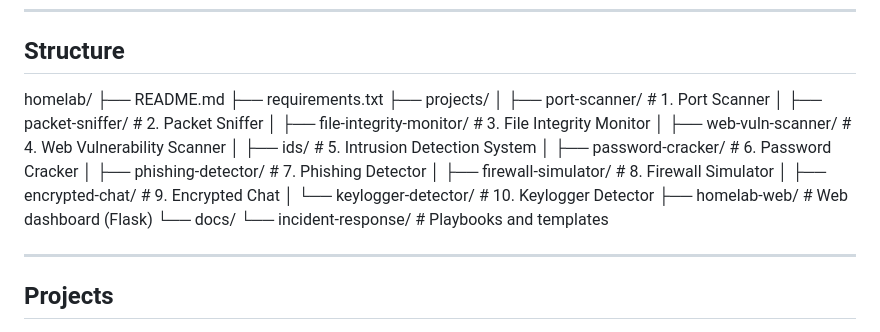
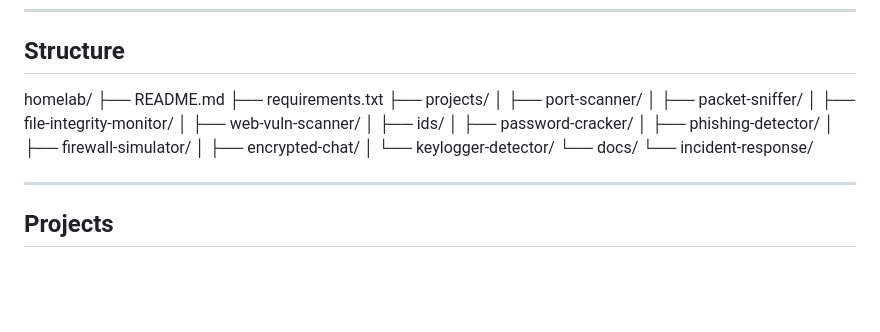
Before and after one commit to felix-meow/homelab, a Markdown page: README.md, the part around the change. Drawn GitHub-style; blank space fills up the shorter version.

Commit message:
Actualizare README.md

```diff
--- a/README.md
+++ b/README.md
@@ -33,19 +33,18 @@ homelab/
 ├── README.md
 ├── requirements.txt
 ├── projects/
-│   ├── port-scanner/              # 1. Port Scanner
-│   ├── packet-sniffer/            # 2. Packet Sniffer
-│   ├── file-integrity-monitor/    # 3. File Integrity Monitor
-│   ├── web-vuln-scanner/          # 4. Web Vulnerability Scanner
-│   ├── ids/                       # 5. Intrusion Detection System
-│   ├── password-cracker/          # 6. Password Cracker
-│   ├── phishing-detector/         # 7. Phishing Detector
-│   ├── firewall-simulator/        # 8. Firewall Simulator
-│   ├── encrypted-chat/            # 9. Encrypted Chat
-│   └── keylogger-detector/        # 10. Keylogger Detector
-├── homelab-web/                   # Web dashboard (Flask)
+│   ├── port-scanner/
+│   ├── packet-sniffer/
+│   ├── file-integrity-monitor/
+│   ├── web-vuln-scanner/
+│   ├── ids/
+│   ├── password-cracker/
+│   ├── phishing-detector/
+│   ├── firewall-simulator/
+│   ├── encrypted-chat/
+│   └── keylogger-detector/
 └── docs/
-    └── incident-response/         # Playbooks and templates
+    └── incident-response/
 
 ---
 
```
